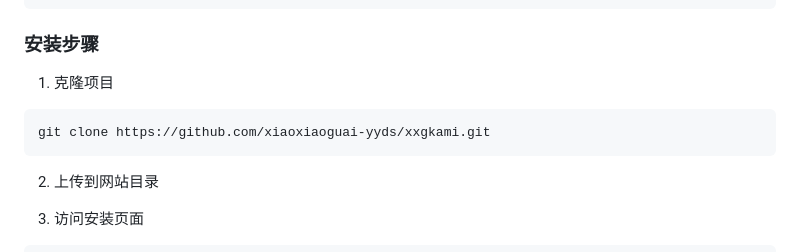
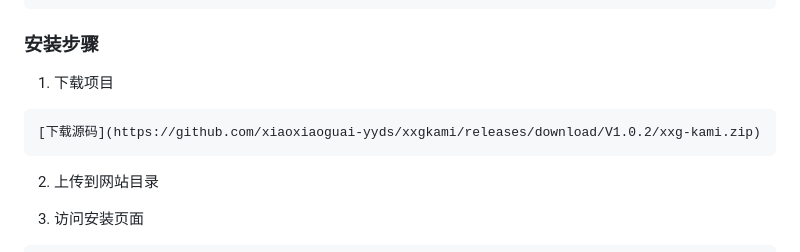
Before and after one commit to haihaimx/xxgkami, a Markdown page: README.md, the part around the change. Drawn GitHub-style.

````diff
--- a/README.md
+++ b/README.md
@@ -54,9 +54,9 @@ Apache/Nginx
 
 ### 安装步骤
 
-1. 克隆项目
+1. 下载项目
 ```bash
-git clone https://github.com/xiaoxiaoguai-yyds/xxgkami.git
+[下载源码](https://github.com/xiaoxiaoguai-yyds/xxgkami/releases/download/V1.0.2/xxg-kami.zip)
 ```
 
 2. 上传到网站目录
````
